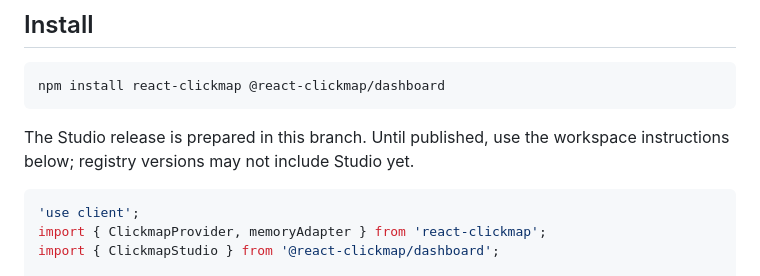
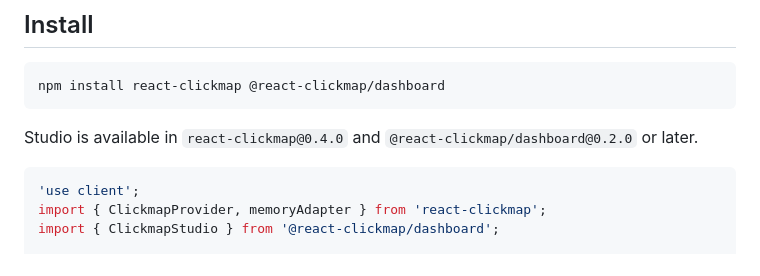
Before and after one commit to btahir/react-clickmap, a Markdown page: README.md, the part around the change. Drawn GitHub-style.

Commit message:
docs: describe the published Studio release

````diff
--- a/README.md
+++ b/README.md
@@ -12,7 +12,7 @@ An MIT-licensed React collector with an optional inspection workbench, storage a
 npm install react-clickmap @react-clickmap/dashboard
 ```
 
-The Studio release is prepared in this branch. Until published, use the workspace instructions below; registry versions may not include Studio yet.
+Studio is available in `react-clickmap@0.4.0` and `@react-clickmap/dashboard@0.2.0` or later.
 
 ```tsx
 'use client';
````
Also changed, not shown: packages/react-clickmap/README.md (+1 -1 lines), 1 other file.
